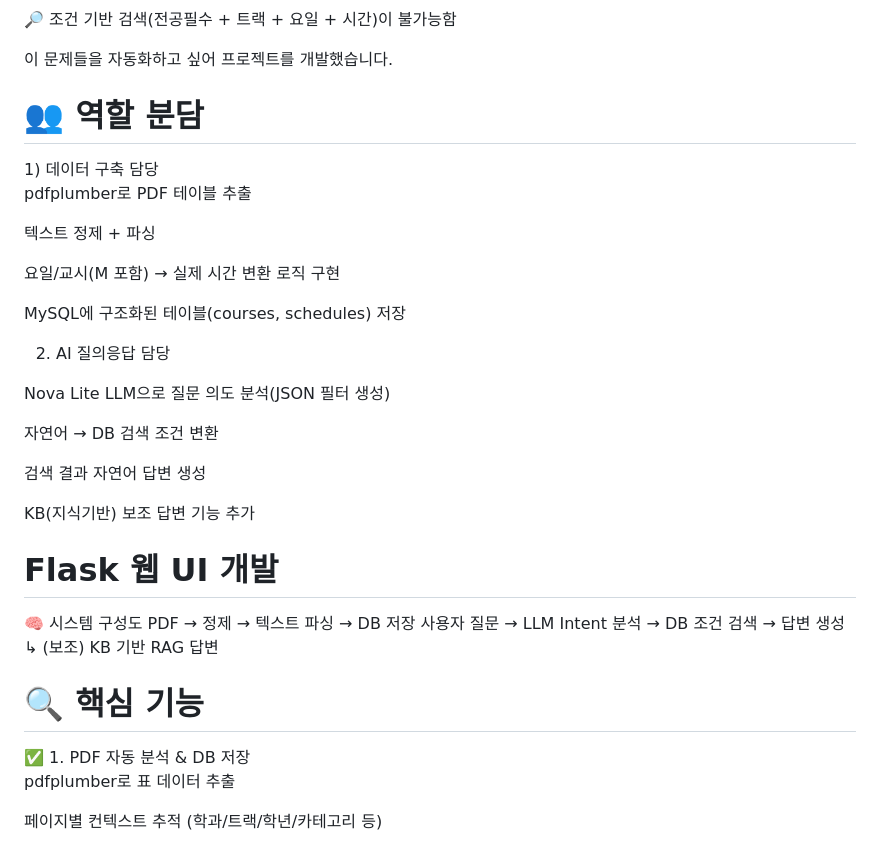
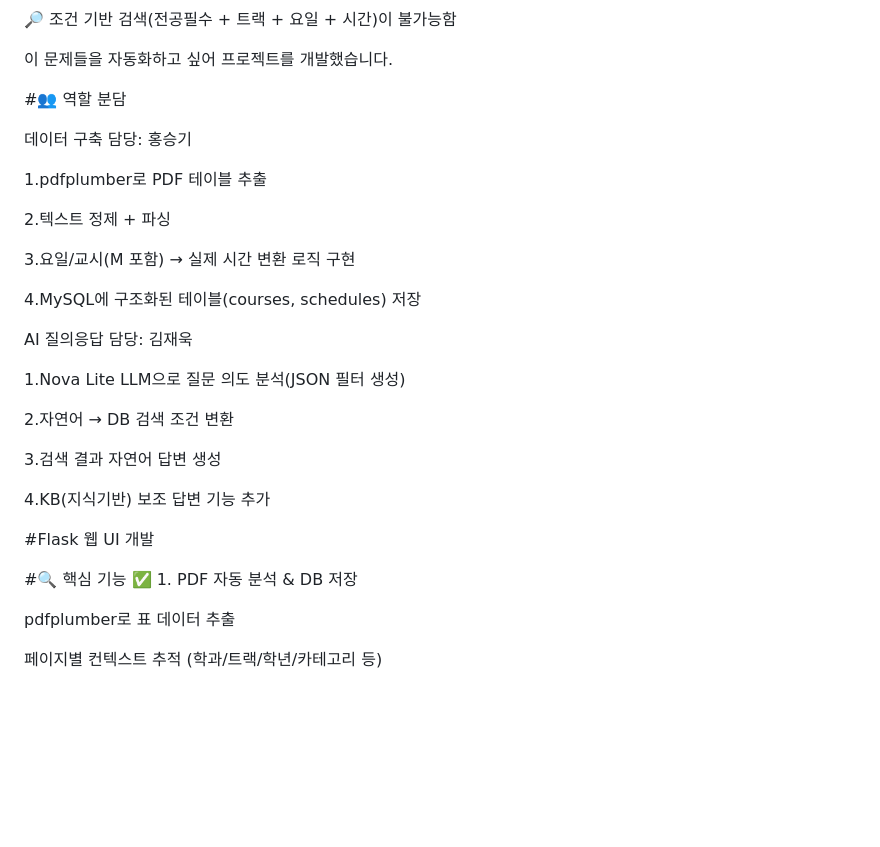
Before and after one commit to hseunggi/courseassistant, a Markdown page: README.md, the part around the change printed below. GitHub-like rendering; blank space fills up the shorter version.

```diff
--- a/README.md
+++ b/README.md
@@ -34,35 +34,35 @@ ex. 화2-3M → 실제 수업시간 10:00~11:50
 
 이 문제들을 자동화하고 싶어 프로젝트를 개발했습니다.
 
-<h1>👥 역할 분담</h1>
-1) 데이터 구축 담당
+#👥 역할 분담
 
-pdfplumber로 PDF 테이블 추출
 
-텍스트 정제 + 파싱
+데이터 구축 담당: 홍승기
 
-요일/교시(M 포함) → 실제 시간 변환 로직 구현
+1.pdfplumber로 PDF 테이블 추출
 
-MySQL에 구조화된 테이블(courses, schedules) 저장
+2.텍스트 정제 + 파싱
 
-2) AI 질의응답 담당
+3.요일/교시(M 포함) → 실제 시간 변환 로직 구현
 
-Nova Lite LLM으로 질문 의도 분석(JSON 필터 생성)
+4.MySQL에 구조화된 테이블(courses, schedules) 저장
 
-자연어 → DB 검색 조건 변환
 
-검색 결과 자연어 답변 생성
+AI 질의응답 담당: 김재욱
 
-KB(지식기반) 보조 답변 기능 추가
+1.Nova Lite LLM으로 질문 의도 분석(JSON 필터 생성)
 
-<h1>Flask 웹 UI 개발</h1>
+2.자연어 → DB 검색 조건 변환
 
-🧠 시스템 구성도
-PDF → 정제 → 텍스트 파싱 → DB 저장
-사용자 질문 → LLM Intent 분석 → DB 조건 검색 → 답변 생성
-                            ↳ (보조) KB 기반 RAG 답변
+3.검색 결과 자연어 답변 생성
 
-<h1>🔍 핵심 기능</h1>
+4.KB(지식기반) 보조 답변 기능 추가
+
+#Flask 웹 UI 개발
+
+
+
+#🔍 핵심 기능
 ✅ 1. PDF 자동 분석 & DB 저장
 
 pdfplumber로 표 데이터 추출
```
Also changed, not shown: other parts of README.md (+8 -7 lines).
